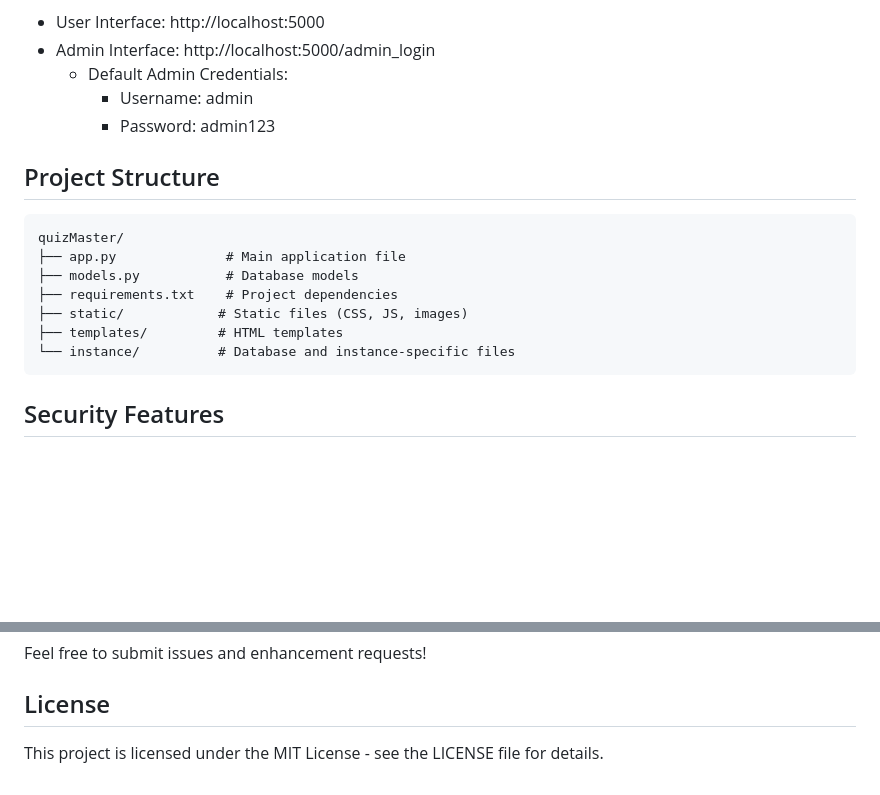
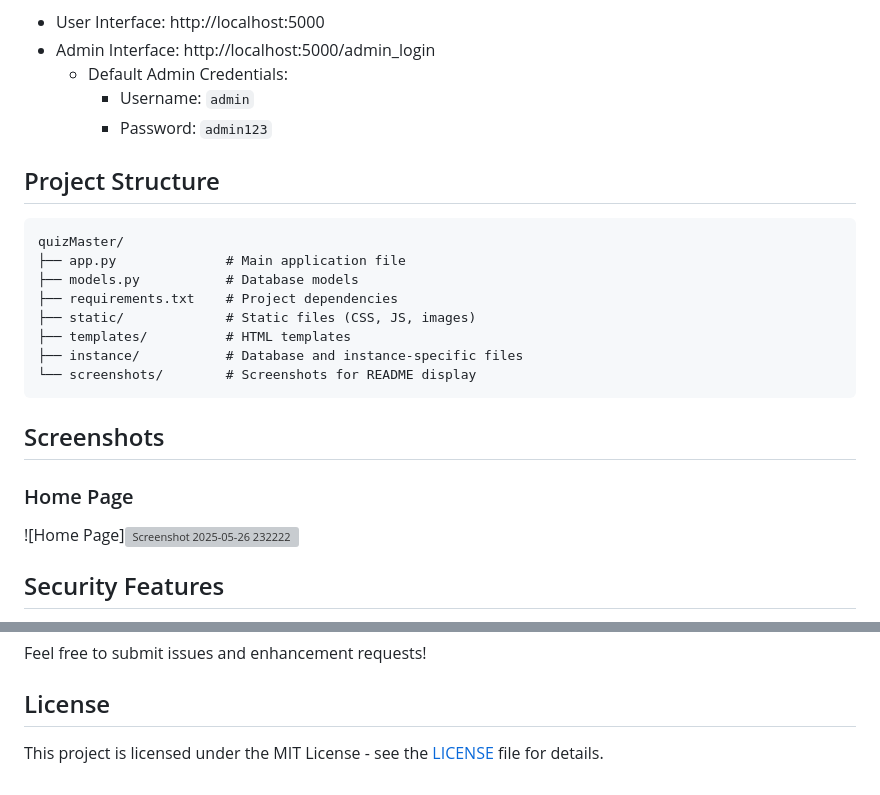
Before and after one commit to divyanshnext/QuizMaster-flask, a Markdown page: README.md, 2 parts joined by grey strips. GitHub-like rendering; blank space fills up the shorter version; grey boxes are pictures that could not be loaded.

````diff
--- a/README.md
+++ b/README.md
@@ -109,19 +110,27 @@ python app.py
 - User Interface: http://localhost:5000
 - Admin Interface: http://localhost:5000/admin_login
   - Default Admin Credentials:
-    - Username: admin
-    - Password: admin123
+    - Username: `admin`
+    - Password: `admin123`
 
 ## Project Structure
+
 ```
 quizMaster/
 ├── app.py              # Main application file
 ├── models.py           # Database models
 ├── requirements.txt    # Project dependencies
-├── static/            # Static files (CSS, JS, images)
-├── templates/         # HTML templates
-└── instance/          # Database and instance-specific files
+├── static/             # Static files (CSS, JS, images)
+├── templates/          # HTML templates
+├── instance/           # Database and instance-specific files
+└── screenshots/        # Screenshots for README display
 ```
+
+## Screenshots
+
+### Home Page
+
+![Home Page]![Screenshot 2025-05-26 232222](https://github.com/user-attachments/assets/23c56002-71c5-482f-bdad-d16782a33929)
 
 ## Security Features
 - Separate user and admin authentication
@@ -145,4 +154,4 @@ quizMaster/
 Feel free to submit issues and enhancement requests!
 
 ## License
-This project is licensed under the MIT License - see the LICENSE file for details.
+This project is licensed under the MIT License - see the [LICENSE](LICENSE) file for details.
````
Also changed, not shown: other parts of README.md (+1 -0 lines).
